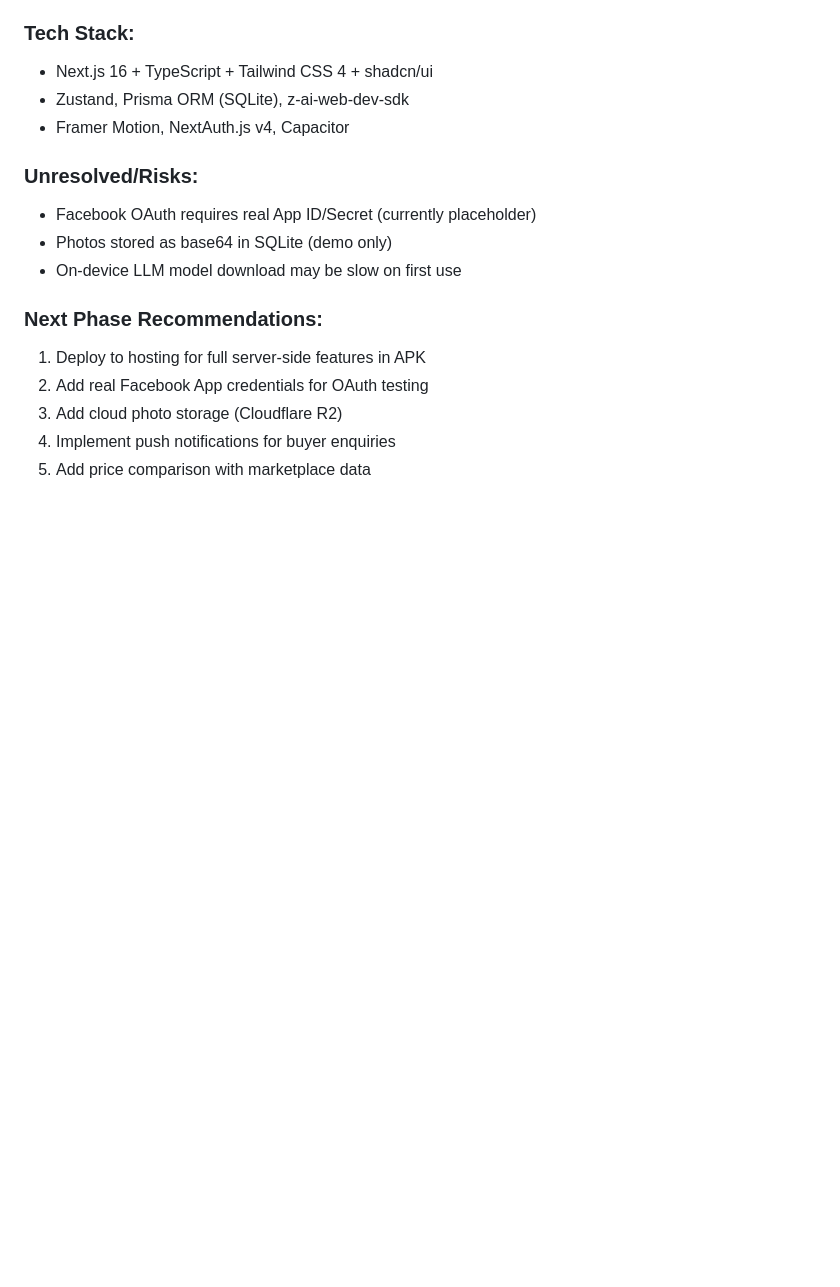
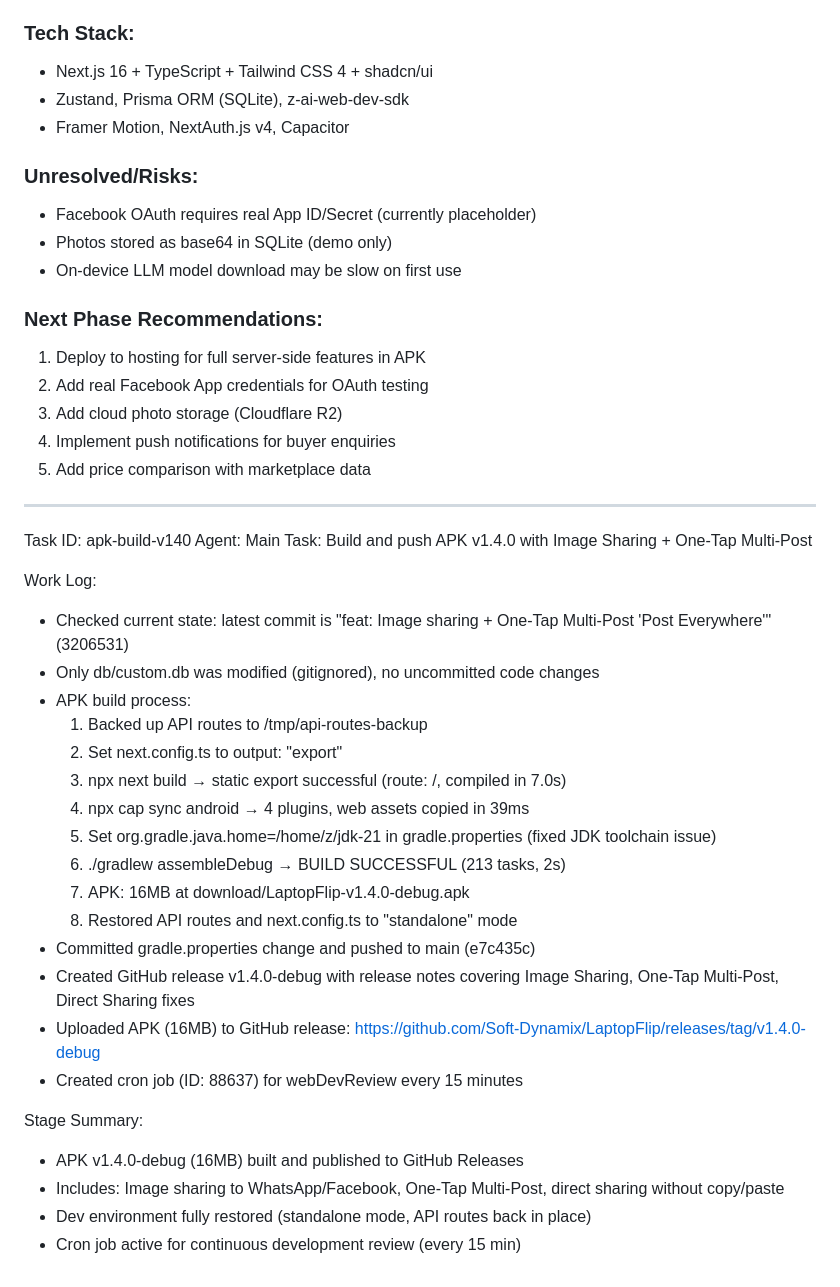
Before and after one commit to Soft-Dynamix/LaptopFlip, a Markdown page: worklog.md, the part around the change. Rendered like a GitHub page; blank space fills up the shorter version.

Commit message:
e9753c16-e4ea-4889-a11f-c439657dcd1b

```diff
--- a/worklog.md
+++ b/worklog.md
@@ -2099,3 +2099,30 @@ Stage Summary:
 3. Add cloud photo storage (Cloudflare R2)
 4. Implement push notifications for buyer enquiries
 5. Add price comparison with marketplace data
+---
+Task ID: apk-build-v140
+Agent: Main
+Task: Build and push APK v1.4.0 with Image Sharing + One-Tap Multi-Post
+
+Work Log:
+- Checked current state: latest commit is "feat: Image sharing + One-Tap Multi-Post 'Post Everywhere'" (3206531)
+- Only db/custom.db was modified (gitignored), no uncommitted code changes
+- APK build process:
+  1. Backed up API routes to /tmp/api-routes-backup
+  2. Set next.config.ts to output: "export"
+  3. npx next build → static export successful (route: /, compiled in 7.0s)
+  4. npx cap sync android → 4 plugins, web assets copied in 39ms
+  5. Set org.gradle.java.home=/home/z/jdk-21 in gradle.properties (fixed JDK toolchain issue)
+  6. ./gradlew assembleDebug → BUILD SUCCESSFUL (213 tasks, 2s)
+  7. APK: 16MB at download/LaptopFlip-v1.4.0-debug.apk
+  8. Restored API routes and next.config.ts to "standalone" mode
+- Committed gradle.properties change and pushed to main (e7c435c)
+- Created GitHub release v1.4.0-debug with release notes covering Image Sharing, One-Tap Multi-Post, Direct Sharing fixes
+- Uploaded APK (16MB) to GitHub release: https://github.com/Soft-Dynamix/LaptopFlip/releases/tag/v1.4.0-debug
+- Created cron job (ID: 88637) for webDevReview every 15 minutes
+
+Stage Summary:
+- APK v1.4.0-debug (16MB) built and published to GitHub Releases
+- Includes: Image sharing to WhatsApp/Facebook, One-Tap Multi-Post, direct sharing without copy/paste
+- Dev environment fully restored (standalone mode, API routes back in place)
+- Cron job active for continuous development review (every 15 min)
```
